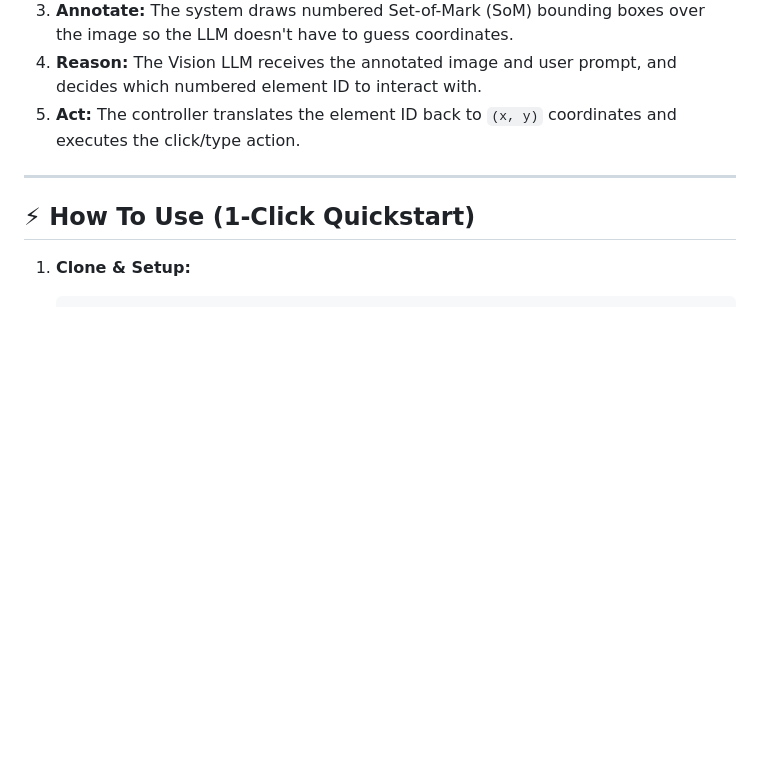
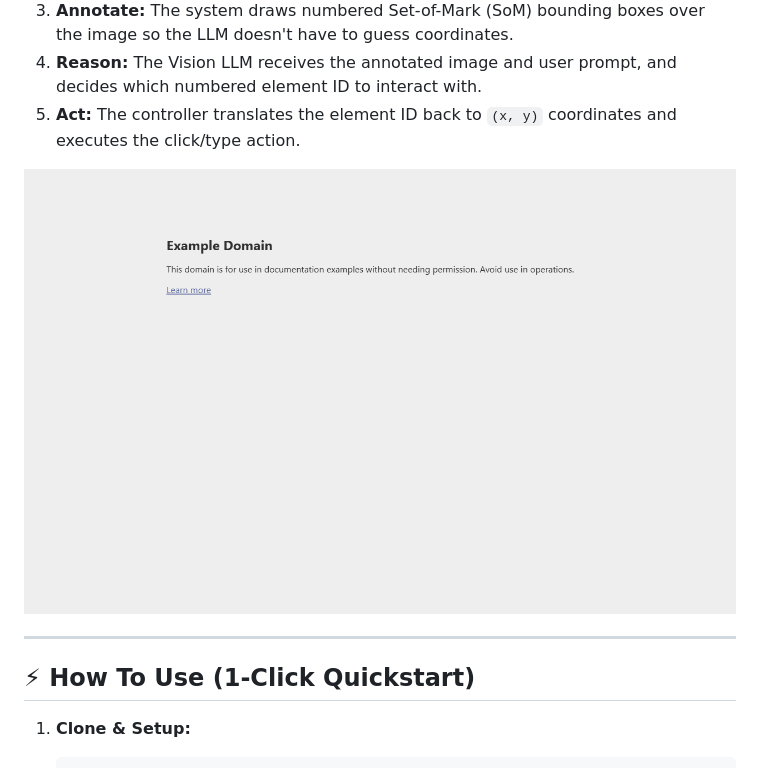
Before and after one commit to ik123a/guigazer, a Markdown page: README.md, the part around the change. Drawn GitHub-style; pictures changed too: screenshots/audit.png (added); blank space fills up the shorter version.

Commit message:
docs: add annotated agent screenshot to README

```diff
--- a/README.md
+++ b/README.md
@@ -45,6 +45,8 @@ graph TD
 4. **Reason:** The Vision LLM receives the annotated image and user prompt, and decides which numbered element ID to interact with.
 5. **Act:** The controller translates the element ID back to `(x, y)` coordinates and executes the click/type action.
 
+![Annotated Screenshot Demo](screenshots/audit.png)
+
 ---
 
 ## ⚡ How To Use (1-Click Quickstart)
```
